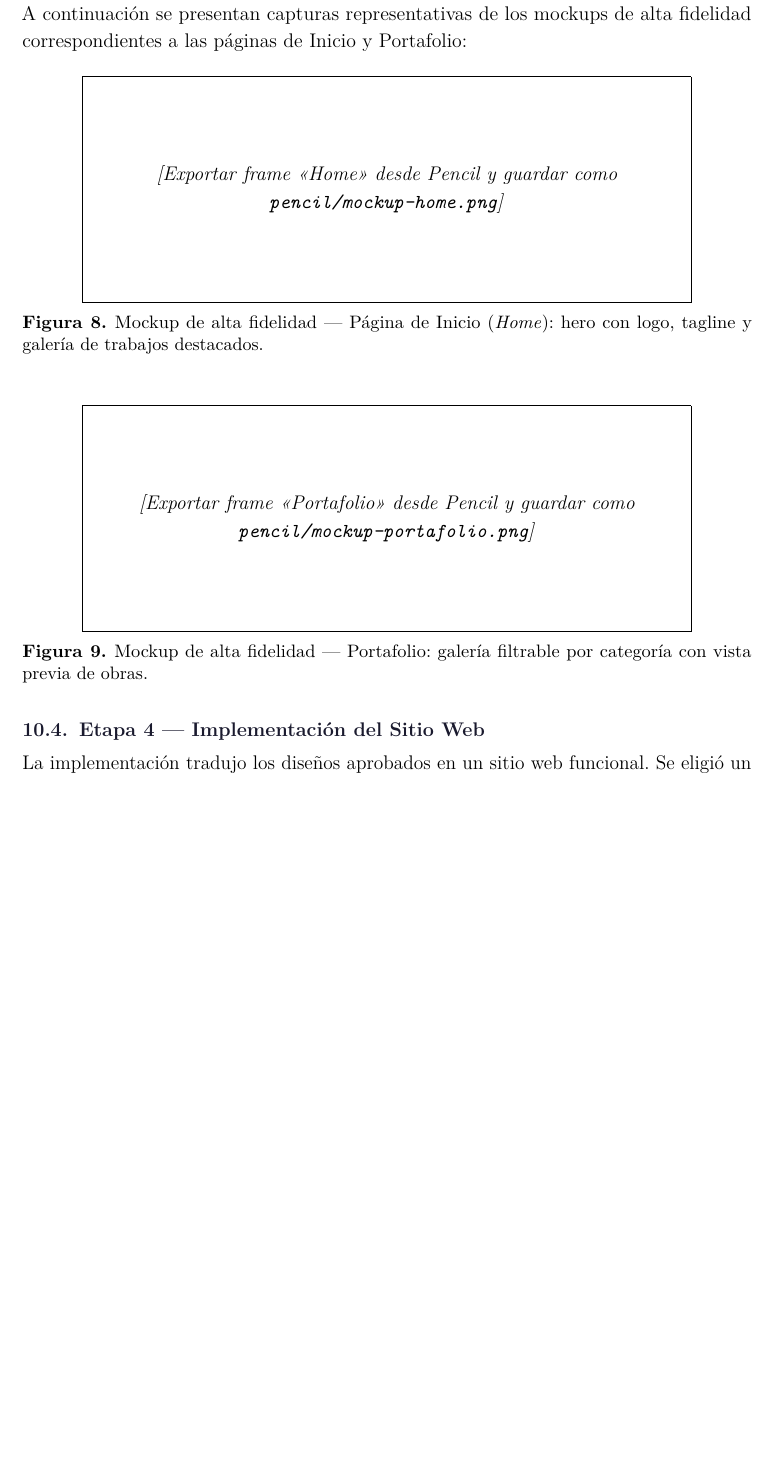
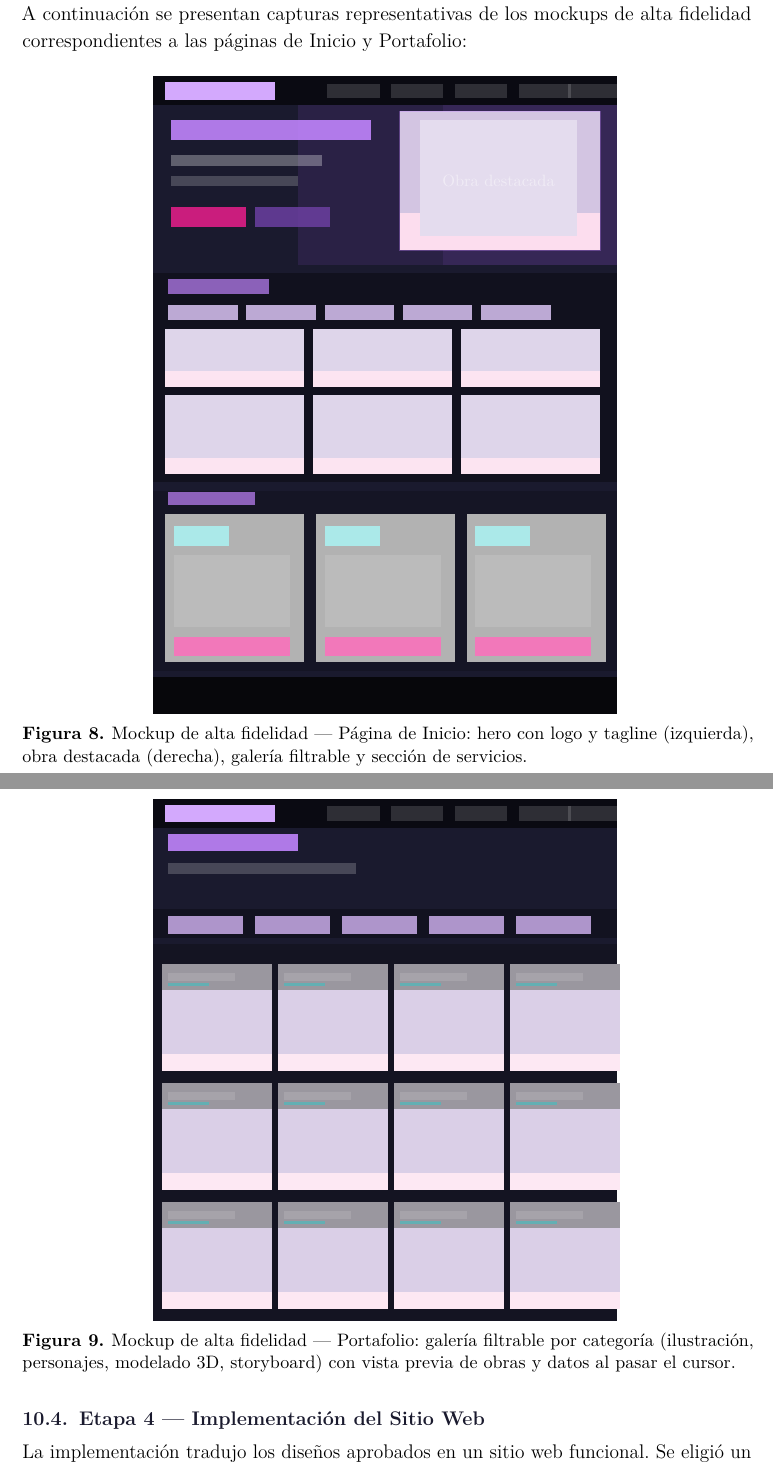
Before and after one commit to FranciscoPerezRomero/lulutapia-web, a LaTeX document (latex/main.tex): part of page 18 of 21 before the commit and two parts of pages 18 and 19 of 22 after it, the two joined at a grey line, cut so that both start at the same text, the shorter picture padded with empty space. Compiled offline with pdfLaTeX.

Commit message:
feat: reemplazar placeholders mockup con diagramas TikZ en paleta real del sitio

```diff
--- a/latex/main.tex
+++ b/latex/main.tex
@@ -912,29 +912,99 @@ Con la arquitectura definida, el proceso avanzó hacia la materialización visua
 A continuación se presentan capturas representativas de los mockups de alta fidelidad correspondientes a las páginas de Inicio y Portafolio:
 
 \begin{figure}[H]
-  \centering
-  \IfFileExists{../pencil/mockup-home.png}{%
-    \includegraphics[width=0.82\textwidth]{../pencil/mockup-home.png}%
-  }{%
-    \fbox{\parbox{0.82\textwidth}{\centering\vspace{1.8cm}%
-      \textit{[Exportar frame «Home» desde Pencil y guardar como \texttt{pencil/mockup-home.png}]}%
-      \vspace{1.8cm}}}%
+\centering
+\begin{tikzpicture}[scale=0.62]
+  % Fondo de pagina
+  \fill[luluDark] (0,0) rectangle (16,22);
+  % Barra de navegacion
+  \fill[black!60!luluDark] (0,21) rectangle (16,22);
+  \fill[luluLila!70] (0.4,21.2) rectangle (4.2,21.8);
+  \foreach \x in {6,8.2,10.4,12.6,14.3} {
+    \fill[white,opacity=0.15] (\x,21.25) rectangle (\x+1.8,21.75);
   }
-  \caption{Mockup de alta fidelidad — Página de Inicio (\textit{Home}): hero con logo, tagline y galería de trabajos destacados.}
-  \label{fig:mockup-home}
+  % Hero — gradiente lateral manual con rectangulos
+  \fill[luluPurple!35!luluDark] (0,15.5) rectangle (16,21);
+  \fill[luluPurple!20!luluDark] (0,15.5) rectangle (10,21);
+  \fill[luluDark] (0,15.5) rectangle (5,21);
+  % Texto hero izquierda
+  \fill[luluLila,opacity=0.9] (0.6,19.8) rectangle (7.5,20.5);
+  \fill[white,opacity=0.3] (0.6,18.9) rectangle (5.8,19.3);
+  \fill[white,opacity=0.2] (0.6,18.2) rectangle (5,18.55);
+  \fill[luluPink,opacity=0.85] (0.6,16.8) rectangle (3.2,17.5);
+  \fill[luluPurple,opacity=0.85] (3.5,16.8) rectangle (6.1,17.5);
+  % Artwork derecha — dos imagenes superpuestas (representacion)
+  \fill[luluPurple!30] (8.5,16) rectangle (15.4,20.8);
+  \fill[luluPink!15] (8.5,16) rectangle (15.4,17.3);
+  \fill[luluPurple!18] (9.2,16.5) rectangle (14.6,20.5);
+  \draw[luluLila,opacity=0.35,line width=0.6pt] (8.5,16) rectangle (15.4,20.8);
+  \node[white,opacity=0.45,font=\footnotesize] at (11.9,18.4) {Obra destacada};
+  % Seccion portafolio
+  \fill[black!35!luluDark] (0,8) rectangle (16,15.2);
+  \fill[luluLila,opacity=0.7] (0.5,14.5) rectangle (4,15);
+  % Filtros
+  \foreach \x in {0.5,3.2,5.9,8.6,11.3} {
+    \fill[luluPurple!45] (\x,13.6) rectangle (\x+2.4,14.1);
+  }
+  % Grid de piezas 3 columnas x 2 filas
+  \foreach \x in {0.4,5.5,10.6} {
+    \fill[luluPurple!22] (\x,8.3) rectangle (\x+4.8,11);
+    \fill[luluPink!12] (\x,8.3) rectangle (\x+4.8,8.85);
+    \fill[luluPurple!22] (\x,11.3) rectangle (\x+4.8,13.3);
+    \fill[luluPink!12] (\x,11.3) rectangle (\x+4.8,11.85);
+  }
+  % Seccion servicios
+  \fill[black!20!luluDark] (0,1.5) rectangle (16,7.7);
+  \fill[luluLila,opacity=0.7] (0.5,7.2) rectangle (3.5,7.65);
+  \foreach \x in {0.4,5.6,10.8} {
+    \fill[black!30] (\x,1.8) rectangle (\x+4.8,6.9);
+    \fill[luluTeal!40] (\x+0.3,5.8) rectangle (\x+2.2,6.5);
+    \fill[white,opacity=0.12] (\x+0.3,3) rectangle (\x+4.3,5.5);
+    \fill[luluPink!60] (\x+0.3,2) rectangle (\x+4.3,2.65);
+  }
+  % Footer
+  \fill[black!75!luluDark] (0,0) rectangle (16,1.3);
+\end{tikzpicture}
+\caption{Mockup de alta fidelidad — Página de Inicio: hero con logo y tagline (izquierda), obra destacada (derecha), galería filtrable y sección de servicios.}
+\label{fig:mockup-home}
 \end{figure}
 
 \begin{figure}[H]
-  \centering
-  \IfFileExists{../pencil/mockup-portafolio.png}{%
-    \includegraphics[width=0.82\textwidth]{../pencil/mockup-portafolio.png}%
-  }{%
-    \fbox{\parbox{0.82\textwidth}{\centering\vspace{1.8cm}%
-      \textit{[Exportar frame «Portafolio» desde Pencil y guardar como \texttt{pencil/mockup-portafolio.png}]}%
-      \vspace{1.8cm}}}%
+\centering
+\begin{tikzpicture}[scale=0.62]
+  % Fondo de pagina
+  \fill[luluDark] (0,0) rectangle (16,18);
+  % Barra de navegacion
+  \fill[black!60!luluDark] (0,17) rectangle (16,18);
+  \fill[luluLila!70] (0.4,17.2) rectangle (4.2,17.8);
+  \foreach \x in {6,8.2,10.4,12.6,14.3} {
+    \fill[white,opacity=0.15] (\x,17.25) rectangle (\x+1.8,17.75);
   }
-  \caption{Mockup de alta fidelidad — Portafolio: galería filtrable por categoría con vista previa de obras.}
-  \label{fig:mockup-portafolio}
+  % Encabezado seccion
+  \fill[luluDark] (0,14.5) rectangle (16,17);
+  \fill[luluLila,opacity=0.9] (0.5,16.2) rectangle (5,16.8);
+  \fill[white,opacity=0.2] (0.5,15.4) rectangle (7,15.8);
+  % Barra de filtros
+  \fill[black!30!luluDark] (0,13.2) rectangle (16,14.2);
+  \foreach \x in {0.5,3.5,6.5,9.5,12.5} {
+    \fill[luluPurple!55] (\x,13.35) rectangle (\x+2.6,13.95);
+  }
+  % Grid portafolio 4 columnas x 3 filas
+  \fill[black!25!luluDark] (0,0) rectangle (16,13);
+  \foreach \x in {0.3,4.3,8.3,12.3} {
+    \foreach \y in {0.4,4.5,8.6} {
+      \fill[black!40] (\x,\y) rectangle (\x+3.8,\y+3.7);
+      % Imagen placeholder con gradiente simulado
+      \fill[luluPurple!25] (\x,\y) rectangle (\x+3.8,\y+2.8);
+      \fill[luluPink!10] (\x,\y) rectangle (\x+3.8,\y+0.6);
+      % Overlay info en hover
+      \fill[luluPurple!60,opacity=0.15] (\x,\y+2.8) rectangle (\x+3.8,\y+3.7);
+      \fill[white,opacity=0.12] (\x+0.2,\y+3.1) rectangle (\x+2.5,\y+3.4);
+      \fill[luluTeal,opacity=0.5] (\x+0.2,\y+2.95) rectangle (\x+1.6,\y+3.05);
+    }
+  }
+\end{tikzpicture}
+\caption{Mockup de alta fidelidad — Portafolio: galería filtrable por categoría (ilustración, personajes, modelado 3D, storyboard) con vista previa de obras y datos al pasar el cursor.}
+\label{fig:mockup-portafolio}
 \end{figure}
 
 \subsection{Etapa 4 — Implementación del Sitio Web}
```
Also changed, not shown: latex/main.pdf.
